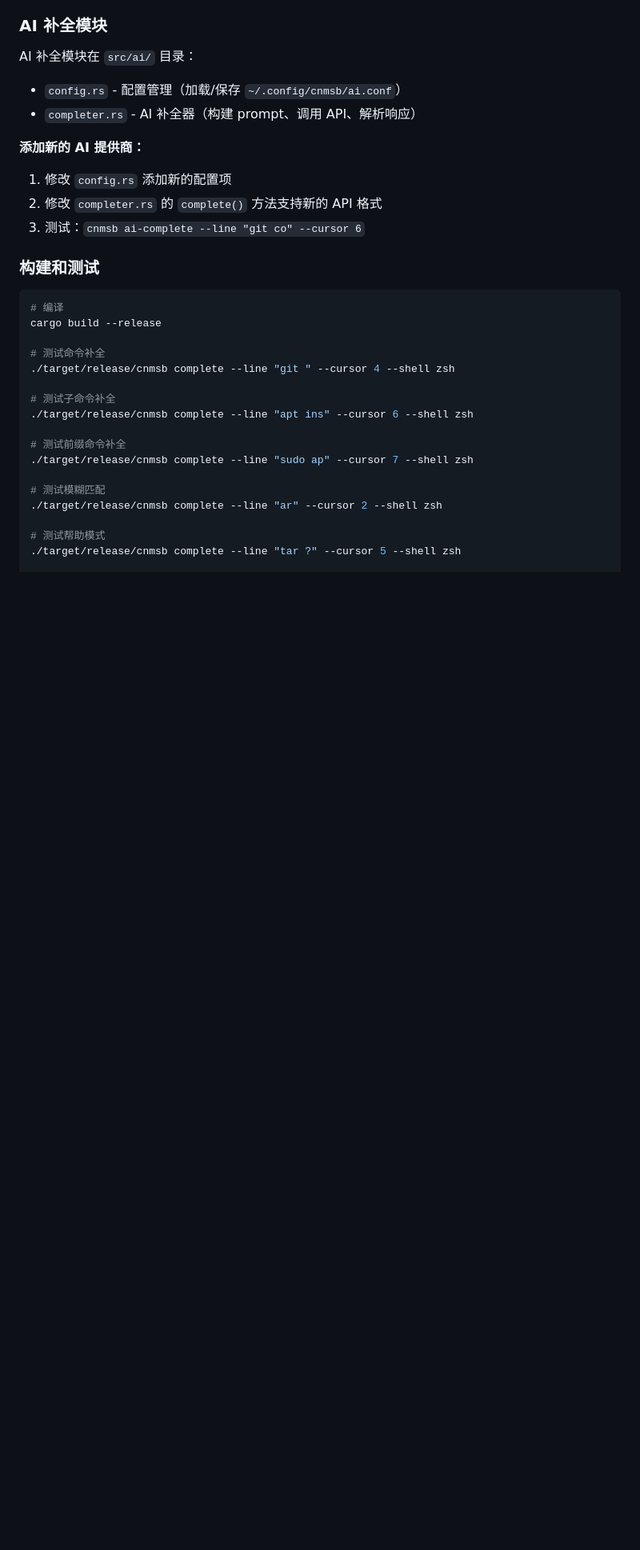
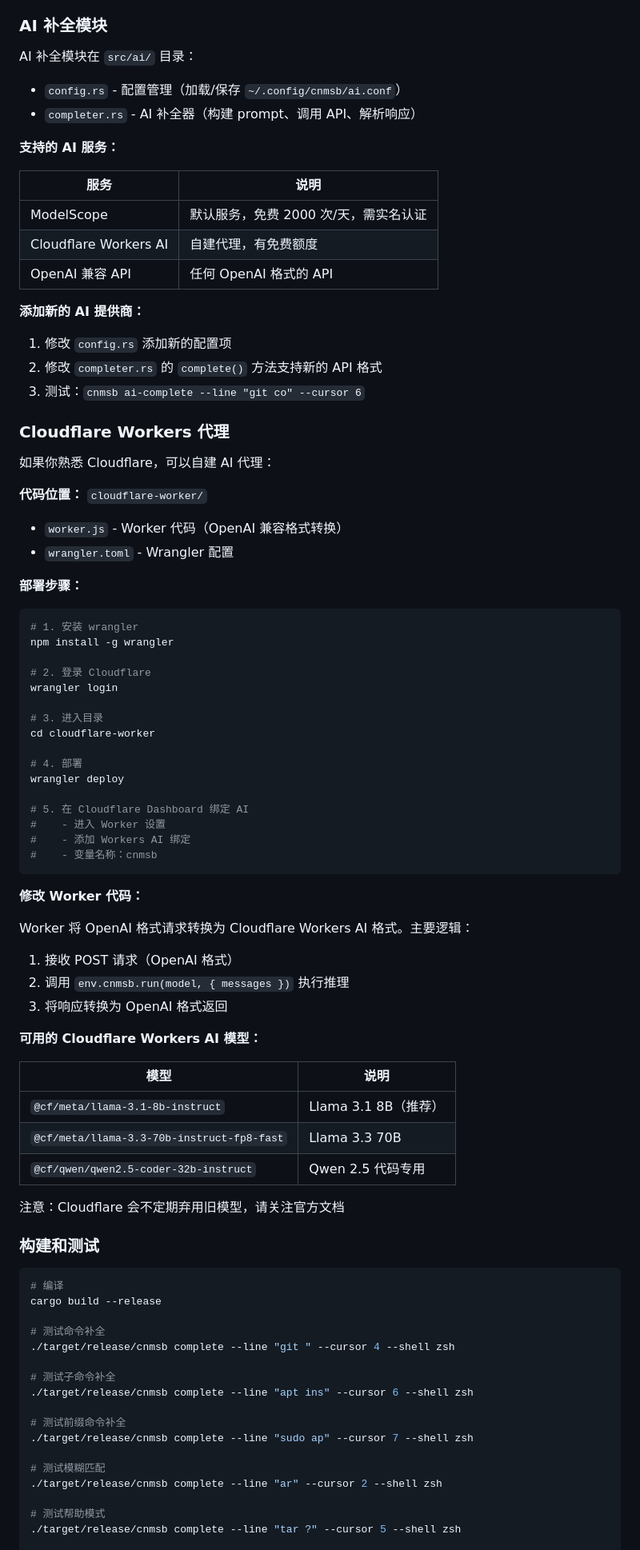
Before and after one commit to violettoolssite/cnmsb, a Markdown page: CONTRIBUTING.md, the part around one of its changes. Shown at 80% size. Drawn GitHub-style; blank space fills up the shorter version.

Commit message:
docs: add Cloudflare Workers AI section to contributing guide

````diff
--- a/CONTRIBUTING.md
+++ b/CONTRIBUTING.md
@@ -315,11 +318,67 @@ AI 补全模块在 `src/ai/` 目录：
 - `config.rs` - 配置管理（加载/保存 `~/.config/cnmsb/ai.conf`）
 - `completer.rs` - AI 补全器（构建 prompt、调用 API、解析响应）
 
+**支持的 AI 服务：**
+
+| 服务 | 说明 |
+|------|------|
+| ModelScope | 默认服务，免费 2000 次/天，需实名认证 |
+| Cloudflare Workers AI | 自建代理，有免费额度 |
+| OpenAI 兼容 API | 任何 OpenAI 格式的 API |
+
 **添加新的 AI 提供商：**
 
 1. 修改 `config.rs` 添加新的配置项
 2. 修改 `completer.rs` 的 `complete()` 方法支持新的 API 格式
 3. 测试：`cnmsb ai-complete --line "git co" --cursor 6`
+
+### Cloudflare Workers 代理
+
+如果你熟悉 Cloudflare，可以自建 AI 代理：
+
+**代码位置：** `cloudflare-worker/`
+
+- `worker.js` - Worker 代码（OpenAI 兼容格式转换）
+- `wrangler.toml` - Wrangler 配置
+
+**部署步骤：**
+
+```bash
+# 1. 安装 wrangler
+npm install -g wrangler
+
+# 2. 登录 Cloudflare
+wrangler login
+
+# 3. 进入目录
+cd cloudflare-worker
+
+# 4. 部署
+wrangler deploy
+
+# 5. 在 Cloudflare Dashboard 绑定 AI
+#    - 进入 Worker 设置
+#    - 添加 Workers AI 绑定
+#    - 变量名称：cnmsb
+```
+
+**修改 Worker 代码：**
+
+Worker 将 OpenAI 格式请求转换为 Cloudflare Workers AI 格式。主要逻辑：
+
+1. 接收 POST 请求（OpenAI 格式）
+2. 调用 `env.cnmsb.run(model, { messages })` 执行推理
+3. 将响应转换为 OpenAI 格式返回
+
+**可用的 Cloudflare Workers AI 模型：**
+
+| 模型 | 说明 |
+|------|------|
+| `@cf/meta/llama-3.1-8b-instruct` | Llama 3.1 8B（推荐） |
+| `@cf/meta/llama-3.3-70b-instruct-fp8-fast` | Llama 3.3 70B |
+| `@cf/qwen/qwen2.5-coder-32b-instruct` | Qwen 2.5 代码专用 |
+
+注意：Cloudflare 会不定期弃用旧模型，请关注官方文档
 
 ### 构建和测试
 
````
Also changed, not shown: other parts of CONTRIBUTING.md (+26 -0 lines).
